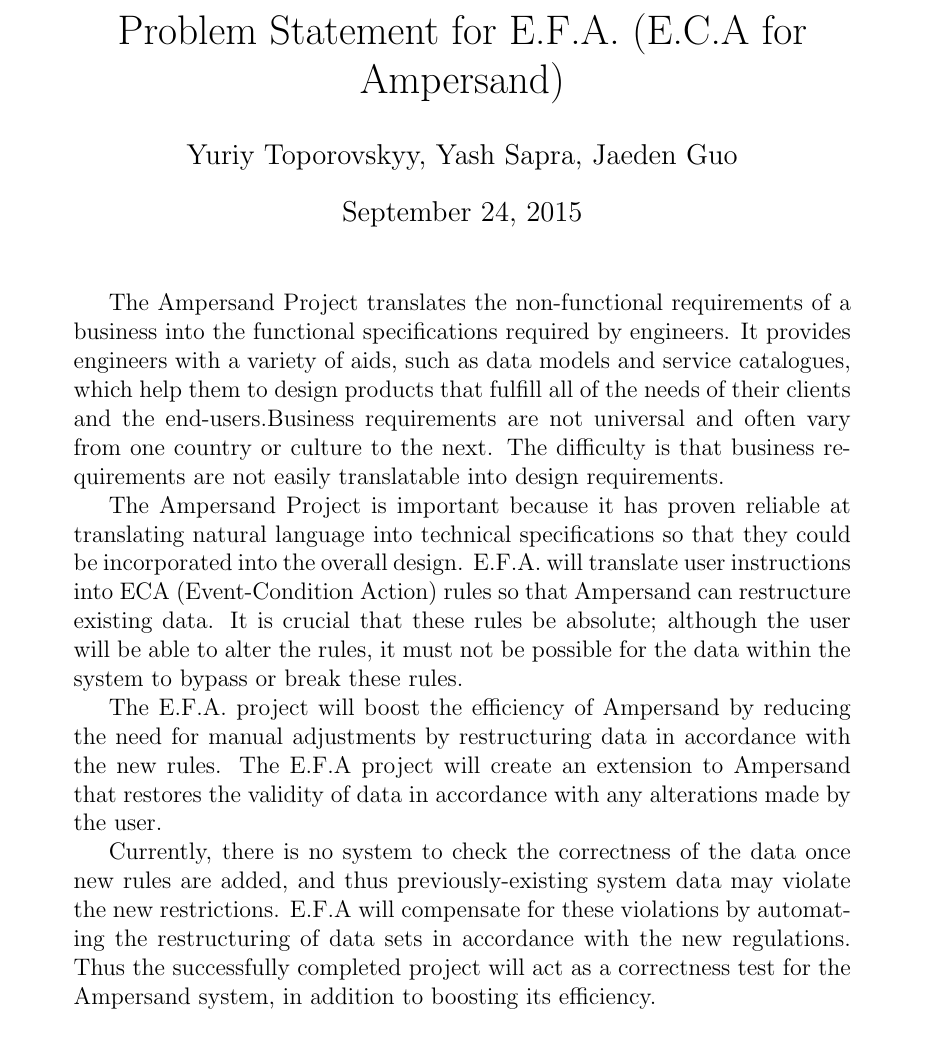
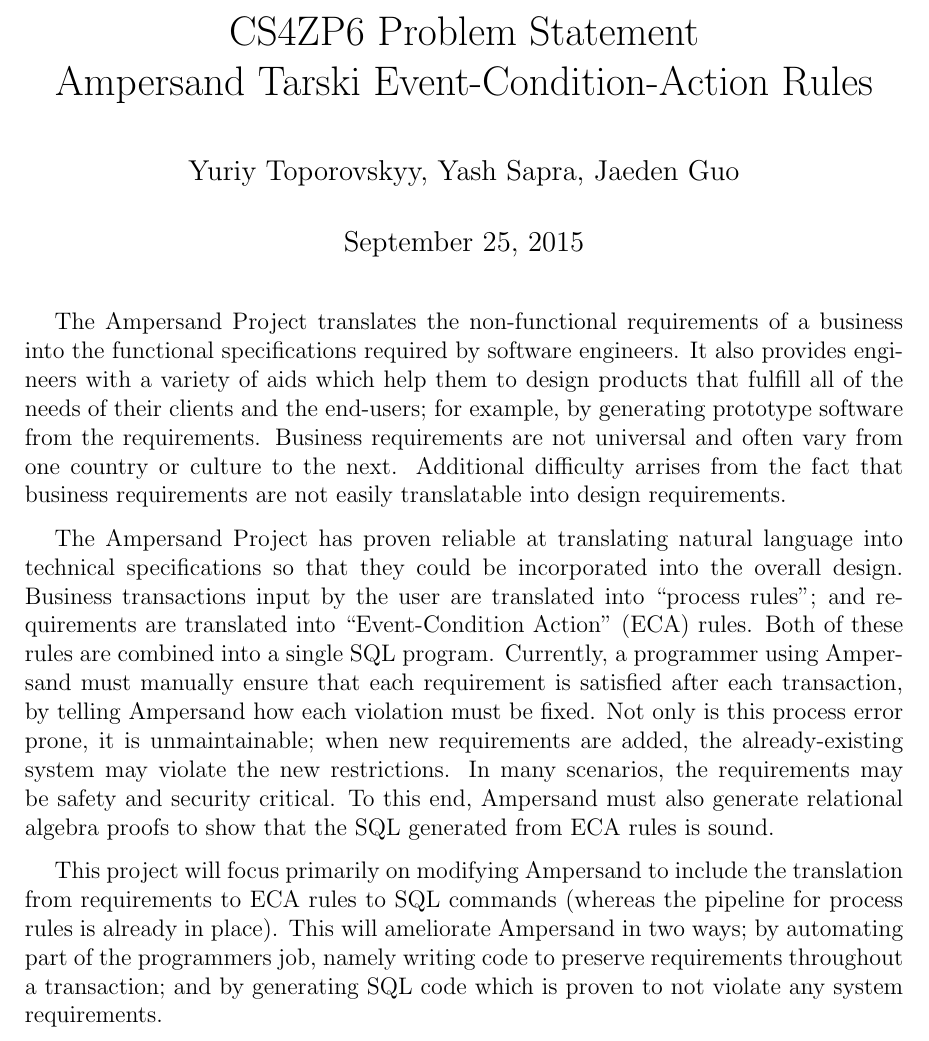
Before and after one commit to 4ZP6Capstone2015/Capstone, a LaTeX document (ProblemStatement.tex): part of the page, cut at the place of the change. Compiled offline with pdfLaTeX.

Commit message:
Changed problem statement (comments in source)

```diff
--- a/ProblemStatement.tex
+++ b/ProblemStatement.tex
@@ -1,7 +1,11 @@
 \documentclass[12pt]{article}
 \usepackage{nopageno}
 \usepackage{xcolor} % for different colour comments
+\usepackage{parskip} % Space between each paragraph.
 %\usepackage{hardwrap} % for text length of 80 pts
+\usepackage[margin=1.2in]{geometry}
+
+\setlength{\parindent}{15pt} % parskip sets this to 0. 15 is default.
 
 %% Comments
 \newif\ifcomments\commentsfalse
@@ -25,40 +29,51 @@
 %%%%%%%%%%%%%%%	START OF DOCUMENT %%%%%%%%%%%%%%%%%%%%
 
 \begin{document}
-\title{Problem Statement for E.F.A. (E.C.A for Ampersand)}
+\title{CS4ZP6 Problem Statement \\ Ampersand Tarski Event-Condition-Action Rules }
+%% YT: What is EFA? What is ECA? These should be defined before they are used;
+%% so, they shouldn't appear in the title. In fact we should only mention it in
+%% passing; overuse of acronyms can make a text undecipherable. I know what ECA
+%% is, but I don't know what EFA is and it is never defined in this document, at
+%% all.
 \author{Yuriy Toporovskyy,\ Yash Sapra,\ Jaeden Guo}
-\date{\today}
+\date{September 25, 2015}
 \thispagestyle{empty}
 \maketitle
 
-\indent The Ampersand Project translates the non-functional requirements of a
-business into the functional specifications required by engineers. It provides
-engineers with a variety of aids, such as data models and service catalogues,
-which help them to design products that fulfill all of the needs of their
-clients and the end-users.Business requirements are not universal and often
-vary from one country or culture to the next. The difficulty is that business
-requirements are not easily translatable into design requirements.\\
-\indent The Ampersand Project is important because it has proven reliable at
-translating natural language into technical specifications so that they could
-be incorporated into the overall design. E.F.A. will translate user
-instructions into ECA (Event-Condition Action) rules so that Ampersand can
-restructure existing data. It is crucial that these rules be absolute; although
-the user will be able to alter the rules, it must not be possible for the data
-within the system to bypass or break these rules. \\
-\indent The E.F.A. project will boost the efficiency of Ampersand by reducing
-the need for manual adjustments by restructuring data in accordance with the
-new rules. The E.F.A project will create an extension to Ampersand that
-restores the validity of data in accordance with any alterations made by the
-user. \\
-\indent Currently, there is no system to check the correctness of the data
-once
-new rules are added, and thus previously-existing system data may violate the
-new restrictions. E.F.A will compensate for these violations by automating the
-restructuring of data sets in accordance with the new regulations. Thus the
-successfully completed project will act as a correctness test for the Ampersand
-system, in addition to boosting its efficiency.
+%% Note: You don't need to put \indent before every paragraph. Latex inserts
+%% that automatically. You can change the amount by changing the value of
+%% \parindent.  Also instead of manually adding a line break after every
+%% paragraph, just use parskip (see above).
 
+The Ampersand Project translates the non-functional requirements of a
+business into the functional specifications required by software engineers. It
+also provides engineers with a variety of aids which help them to design
+products that fulfill all of the needs of their clients and the end-users; for
+example, by generating prototype software from the requirements.
+%% such as data models and service catalogues.
+%% YT: What does this mean? If I don't understand it it, the prof won't
+Business requirements are not universal and often vary from one country or
+culture to the next. Additional difficulty arrises from the fact that business
+requirements are not easily translatable into design requirements.
 
+The Ampersand Project has proven reliable at translating natural
+language into technical specifications so that they could be incorporated into
+the overall design. Business transactions input by the user are translated into
+``process rules''; and requirements are translated into ``Event-Condition
+Action'' (ECA) rules. Both of these rules are combined into a single SQL
+program. Currently, a programmer using Ampersand must manually ensure that each
+requirement is satisfied after each transaction, by telling Ampersand how each
+violation must be fixed. Not only is this process error prone, it is
+unmaintainable; when new requirements are added, the already-existing system may
+violate the new restrictions. In many scenarios, the requirements may be safety
+and security critical. To this end, Ampersand must also generate relational
+algebra proofs to show that the SQL generated from ECA rules is sound.
 
+This project will focus primarily on modifying Ampersand to include the
+translation from requirements to ECA rules to SQL commands (whereas the pipeline
+for process rules is already in place). This will ameliorate Ampersand in two
+ways; by automating part of the programmers job, namely writing code to preserve
+requirements throughout a transaction; and by generating SQL code which is
+proven to not violate any system requirements.
 
 \end{document}
```
